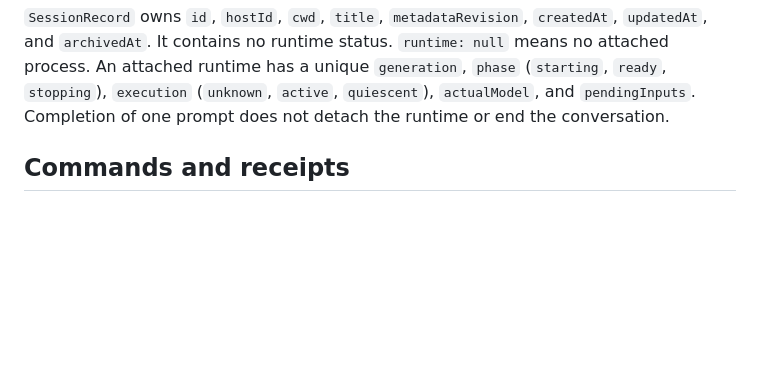
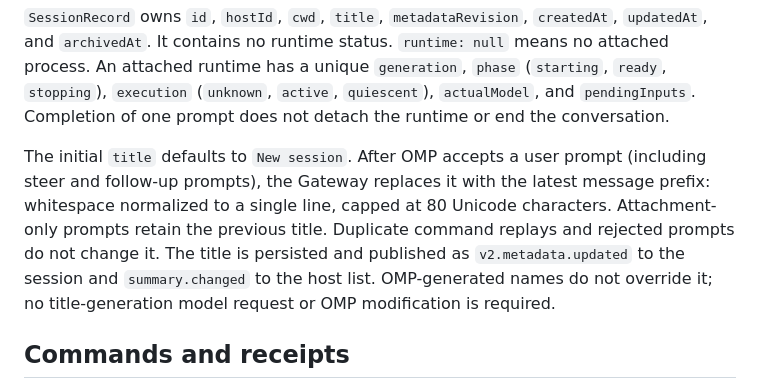
Before and after one commit to 3xian/PinkCollab, a Markdown page: docs/protocol.md, the part around the change. GitHub-like rendering; blank space fills up the shorter version.

```diff
--- a/docs/protocol.md
+++ b/docs/protocol.md
@@ -28,6 +28,8 @@ V2 errors use `{code,message}`. Codes include `authentication_required`, `worksp
 Creation body: `{commandId,hostId,cwd,title?}`. The Gateway canonicalizes and checks `cwd`. Creation idempotency is scoped to `(clientId,commandId)`; the session row and receipt commit together. The same key with different semantic input returns `idempotency_conflict`. A successful create returns the SessionRecord directly. `engineSessionRef` is private and never accepted from a client.
 
 `SessionRecord` owns `id`, `hostId`, `cwd`, `title`, `metadataRevision`, `createdAt`, `updatedAt`, and `archivedAt`. It contains no runtime status. `runtime: null` means no attached process. An attached runtime has a unique `generation`, `phase` (`starting`, `ready`, `stopping`), `execution` (`unknown`, `active`, `quiescent`), `actualModel`, and `pendingInputs`. Completion of one prompt does not detach the runtime or end the conversation.
+
+The initial `title` defaults to `New session`. After OMP accepts a user prompt (including steer and follow-up prompts), the Gateway replaces it with the latest message prefix: whitespace normalized to a single line, capped at 80 Unicode characters. Attachment-only prompts retain the previous title. Duplicate command replays and rejected prompts do not change it. The title is persisted and published as `v2.metadata.updated` to the session and `summary.changed` to the host list. OMP-generated names do not override it; no title-generation model request or OMP modification is required.
 
 ## Commands and receipts
 
```
Also changed, not shown: README.md (+49 -42 lines), docs/architecture.md (+6 -0 lines), docs/assets/pinkcollab-readme.jpg.
